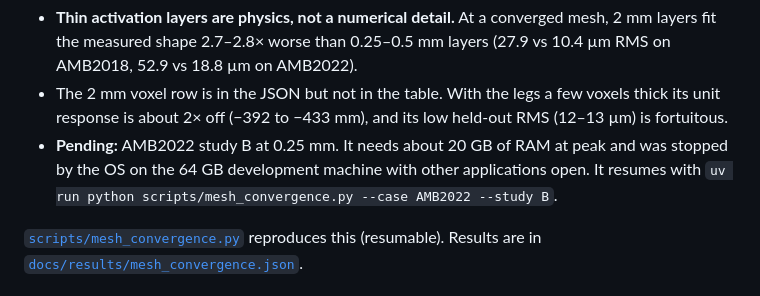
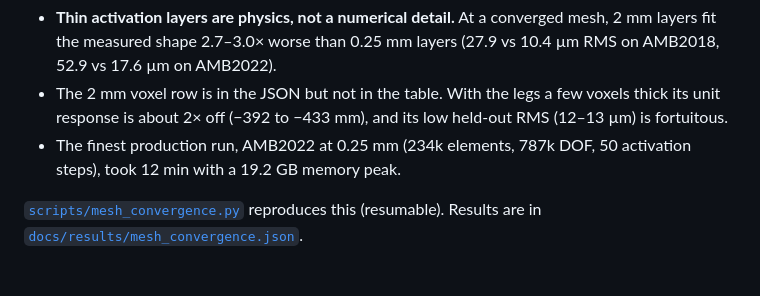
Before and after one commit to sals121/prewarp, a Markdown page: README.md, the part around one of its changes. Rendered like a GitHub page.

```diff
--- a/README.md
+++ b/README.md
@@ -308,11 +346,10 @@ What it shows:
 - **Thin activation layers are physics, not a numerical detail.** At a converged mesh, 2 mm
-  layers fit the measured shape 2.7–2.8× worse than 0.25–0.5 mm layers (27.9 vs 10.4 µm RMS on
-  AMB2018, 52.9 vs 18.8 µm on AMB2022).
+  layers fit the measured shape 2.7–3.0× worse than 0.25 mm layers (27.9 vs 10.4 µm RMS on
+  AMB2018, 52.9 vs 17.6 µm on AMB2022).
 - The 2 mm voxel row is in the JSON but not in the table. With the legs a few voxels thick its
   unit response is about 2× off (−392 to −433 mm), and its low held-out RMS (12–13 µm) is fortuitous.
-- **Pending:** AMB2022 study B at 0.25 mm. It needs about 20 GB of RAM at peak and was stopped
-  by the OS on the 64 GB development machine with other applications open. It resumes with
-  `uv run python scripts/mesh_convergence.py --case AMB2022 --study B`.
+- The finest production run, AMB2022 at 0.25 mm (234k elements, 787k DOF, 50 activation
+  steps), took 12 min with a 19.2 GB memory peak.
 
 [`scripts/mesh_convergence.py`](scripts/mesh_convergence.py) reproduces this (resumable).
 Results are in [`docs/results/mesh_convergence.json`](docs/results/mesh_convergence.json).
```
Also changed, not shown: other parts of README.md (+41 -3 lines), docs/results/README.md (added, +37 -0 lines), docs/img/mesh_convergence.png, 1 other file.
